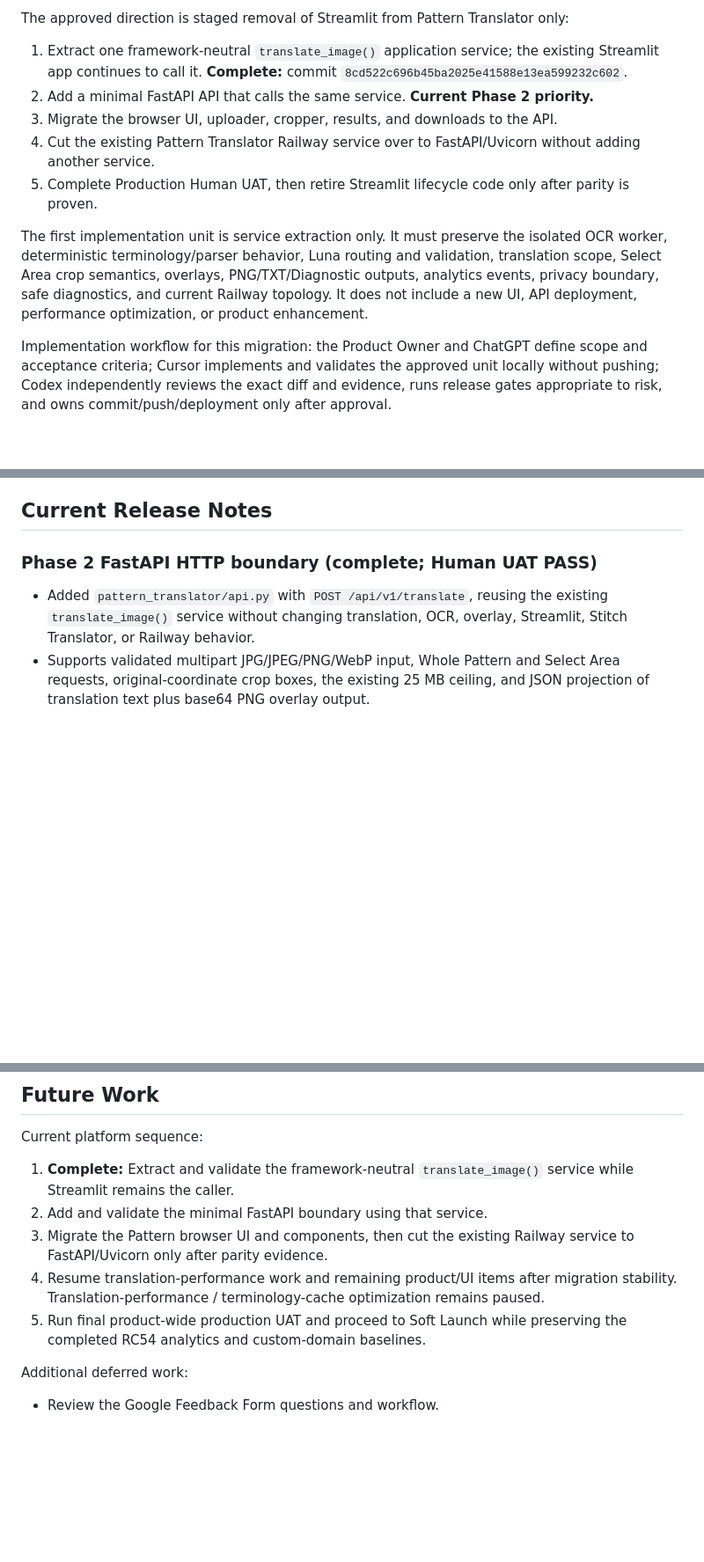
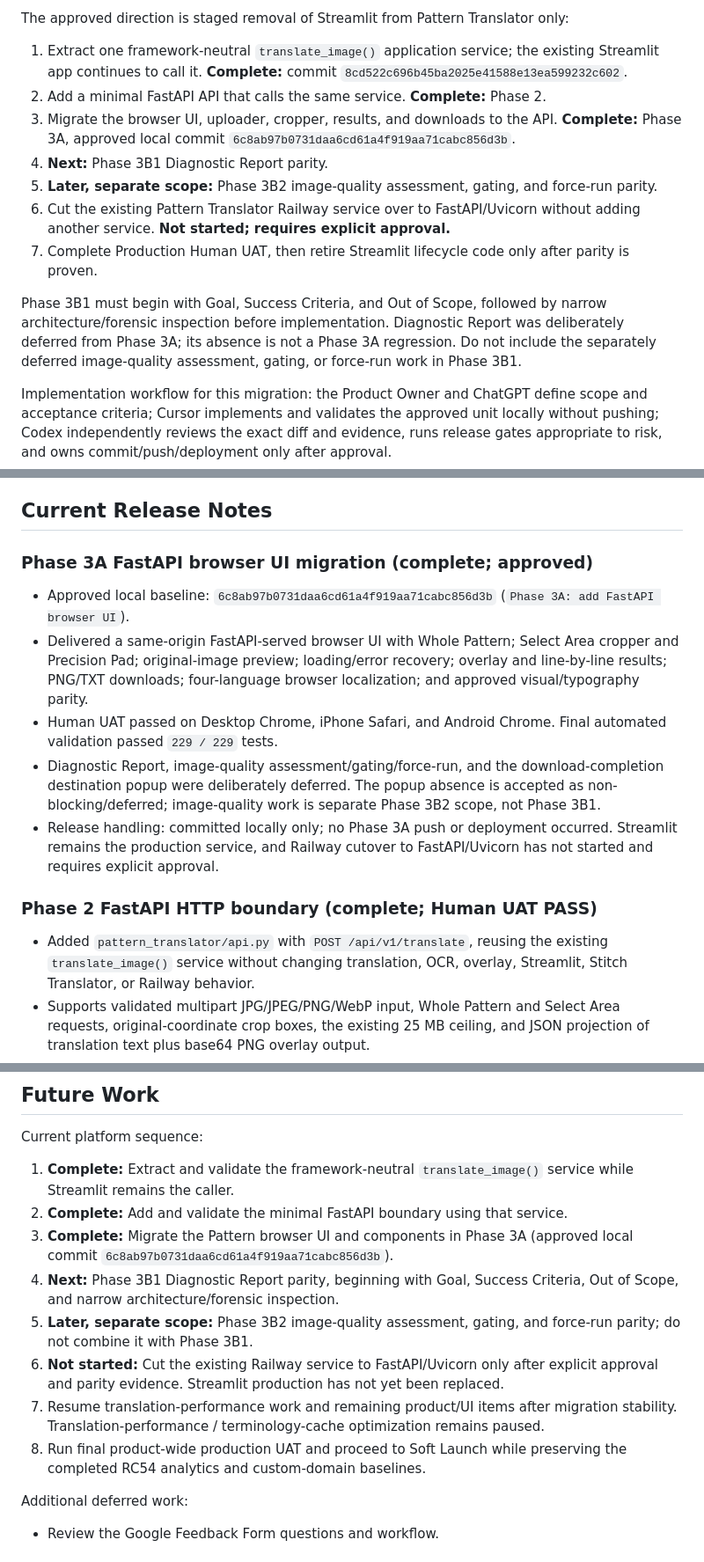
Before and after one commit to Doratheexplorer2000/crochet-pattern-translator, a Markdown page: pattern_translator/PROJECT_STATUS.md, 3 parts joined by grey strips. Shown at 88% size. Drawn GitHub-style; blank space fills up the shorter version.

Commit message:
Document Phase 3A completion

```diff
--- a/pattern_translator/PROJECT_STATUS.md
+++ b/pattern_translator/PROJECT_STATUS.md
@@ -103,12 +105,14 @@ The terminology cache optimization `f7a48a076dbda066577e6117752dd859091cc760` re
 The approved direction is staged removal of Streamlit from Pattern Translator only:
 
 1. Extract one framework-neutral `translate_image()` application service; the existing Streamlit app continues to call it. **Complete:** commit `8cd522c696b45ba2025e41588e13ea599232c602`.
-2. Add a minimal FastAPI API that calls the same service. **Current Phase 2 priority.**
-3. Migrate the browser UI, uploader, cropper, results, and downloads to the API.
-4. Cut the existing Pattern Translator Railway service over to FastAPI/Uvicorn without adding another service.
-5. Complete Production Human UAT, then retire Streamlit lifecycle code only after parity is proven.
+2. Add a minimal FastAPI API that calls the same service. **Complete:** Phase 2.
+3. Migrate the browser UI, uploader, cropper, results, and downloads to the API. **Complete:** Phase 3A, approved local commit `6c8ab97b0731daa6cd61a4f919aa71cabc856d3b`.
+4. **Next:** Phase 3B1 Diagnostic Report parity.
+5. **Later, separate scope:** Phase 3B2 image-quality assessment, gating, and force-run parity.
+6. Cut the existing Pattern Translator Railway service over to FastAPI/Uvicorn without adding another service. **Not started; requires explicit approval.**
+7. Complete Production Human UAT, then retire Streamlit lifecycle code only after parity is proven.
 
-The first implementation unit is service extraction only. It must preserve the isolated OCR worker, deterministic terminology/parser behavior, Luna routing and validation, translation scope, Select Area crop semantics, overlays, PNG/TXT/Diagnostic outputs, analytics events, privacy boundary, safe diagnostics, and current Railway topology. It does not include a new UI, API deployment, performance optimization, or product enhancement.
+Phase 3B1 must begin with Goal, Success Criteria, and Out of Scope, followed by narrow architecture/forensic inspection before implementation. Diagnostic Report was deliberately deferred from Phase 3A; its absence is not a Phase 3A regression. Do not include the separately deferred image-quality assessment, gating, or force-run work in Phase 3B1.
 
 Implementation workflow for this migration: the Product Owner and ChatGPT define scope and acceptance criteria; Cursor implements and validates the approved unit locally without pushing; Codex independently reviews the exact diff and evidence, runs release gates appropriate to risk, and owns commit/push/deployment only after approval.
 
@@ -168,6 +172,14 @@ Other non-blocking polish already recorded:
 - JellyCat 元寶 overlay placement has a minor cosmetic placement difference. Translation correctness, anchor position, readability, and functionality are unaffected; this is future overlay placement tuning rather than an RC47 regression.
 
 ## Current Release Notes
+
+### Phase 3A FastAPI browser UI migration (complete; approved)
+
+- Approved local baseline: `6c8ab97b0731daa6cd61a4f919aa71cabc856d3b` (`Phase 3A: add FastAPI browser UI`).
+- Delivered a same-origin FastAPI-served browser UI with Whole Pattern; Select Area cropper and Precision Pad; original-image preview; loading/error recovery; overlay and line-by-line results; PNG/TXT downloads; four-language browser localization; and approved visual/typography parity.
+- Human UAT passed on Desktop Chrome, iPhone Safari, and Android Chrome. Final automated validation passed `229 / 229` tests.
+- Diagnostic Report, image-quality assessment/gating/force-run, and the download-completion destination popup were deliberately deferred. The popup absence is accepted as non-blocking/deferred; image-quality work is separate Phase 3B2 scope, not Phase 3B1.
+- Release handling: committed locally only; no Phase 3A push or deployment occurred. Streamlit remains the production service, and Railway cutover to FastAPI/Uvicorn has not started and requires explicit approval.
 
 ### Phase 2 FastAPI HTTP boundary (complete; Human UAT PASS)
 
@@ -420,10 +432,13 @@ Other non-blocking polish already recorded:
 Current platform sequence:
 
 1. **Complete:** Extract and validate the framework-neutral `translate_image()` service while Streamlit remains the caller.
-2. Add and validate the minimal FastAPI boundary using that service.
-3. Migrate the Pattern browser UI and components, then cut the existing Railway service to FastAPI/Uvicorn only after parity evidence.
-4. Resume translation-performance work and remaining product/UI items after migration stability. Translation-performance / terminology-cache optimization remains paused.
-5. Run final product-wide production UAT and proceed to Soft Launch while preserving the completed RC54 analytics and custom-domain baselines.
+2. **Complete:** Add and validate the minimal FastAPI boundary using that service.
+3. **Complete:** Migrate the Pattern browser UI and components in Phase 3A (approved local commit `6c8ab97b0731daa6cd61a4f919aa71cabc856d3b`).
+4. **Next:** Phase 3B1 Diagnostic Report parity, beginning with Goal, Success Criteria, Out of Scope, and narrow architecture/forensic inspection.
+5. **Later, separate scope:** Phase 3B2 image-quality assessment, gating, and force-run parity; do not combine it with Phase 3B1.
+6. **Not started:** Cut the existing Railway service to FastAPI/Uvicorn only after explicit approval and parity evidence. Streamlit production has not yet been replaced.
+7. Resume translation-performance work and remaining product/UI items after migration stability. Translation-performance / terminology-cache optimization remains paused.
+8. Run final product-wide production UAT and proceed to Soft Launch while preserving the completed RC54 analytics and custom-domain baselines.
 
 Additional deferred work:
 
```
Also changed, not shown: other parts of pattern_translator/PROJECT_STATUS.md (+6 -4 lines).
